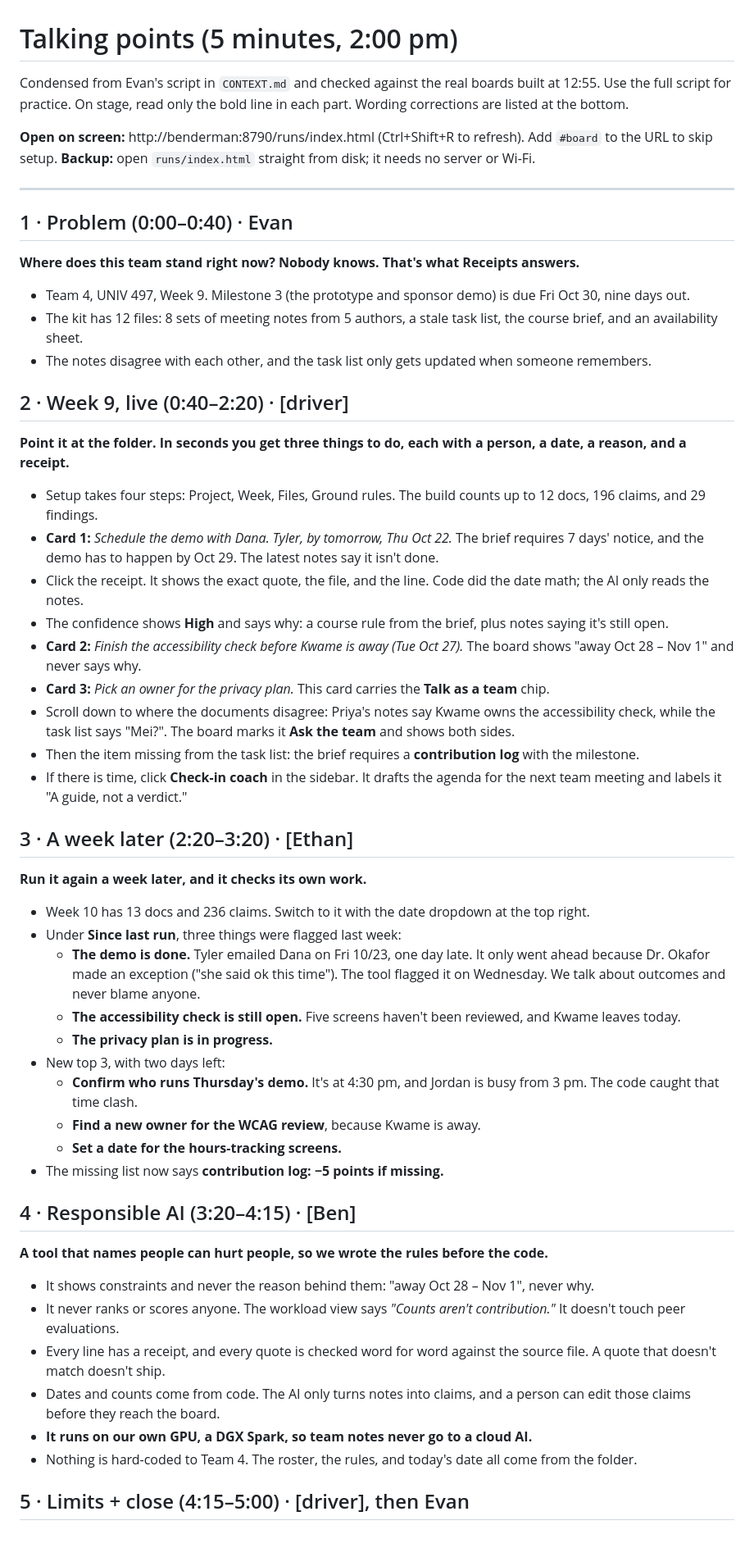
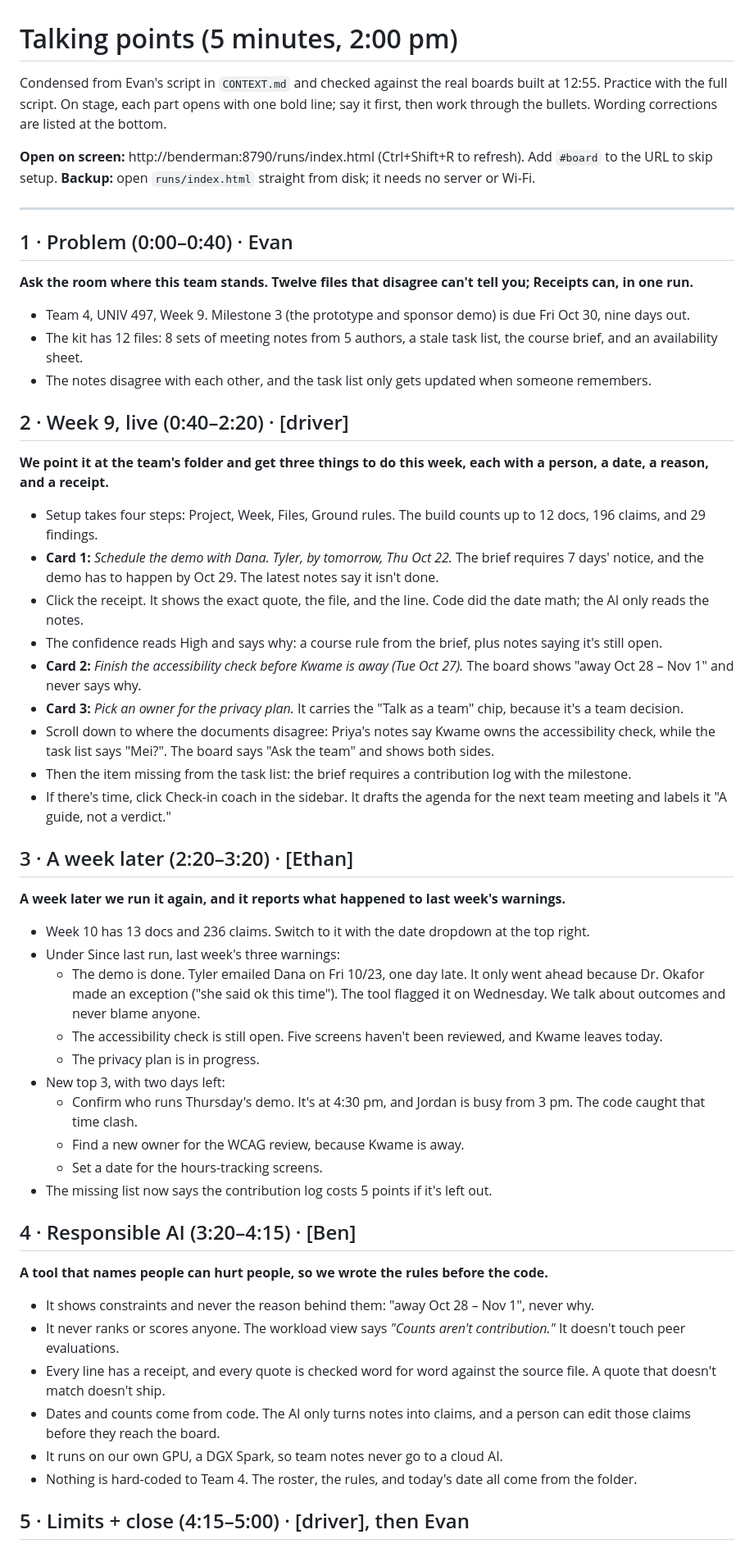
Before and after one commit to rippere/coug-receipts, a Markdown page: demo/TALKING_POINTS.md, the part around one of its changes. Shown at 82% size. GitHub-like rendering.

Commit message:
demo: talking points through no-ai-slop
Co-Authored-By: Claude Opus 5.5 (1M context) <noreply@anthropic.com>

```diff
--- a/demo/TALKING_POINTS.md
+++ b/demo/TALKING_POINTS.md
@@ -1,7 +1,7 @@
 # Talking points (5 minutes, 2:00 pm)
 
 Condensed from Evan's script in `CONTEXT.md` and checked against the real boards built at 12:55.
-Use the full script for practice. On stage, read only the bold line in each part.
+Practice with the full script. On stage, each part opens with one bold line; say it first, then work through the bullets.
 Wording corrections are listed at the bottom.
 
 **Open on screen:** http://benderman:8790/runs/index.html (Ctrl+Shift+R to refresh). Add `#board` to the URL to skip setup.
@@ -10,35 +10,35 @@ Wording corrections are listed at the bottom.
 ---
 
 ## 1 · Problem (0:00–0:40) · Evan
-**Where does this team stand right now? Nobody knows. That's what Receipts answers.**
+**Ask the room where this team stands. Twelve files that disagree can't tell you; Receipts can, in one run.**
 - Team 4, UNIV 497, Week 9. Milestone 3 (the prototype and sponsor demo) is due Fri Oct 30, nine days out.
 - The kit has 12 files: 8 sets of meeting notes from 5 authors, a stale task list, the course brief, and an availability sheet.
 - The notes disagree with each other, and the task list only gets updated when someone remembers.
 
 ## 2 · Week 9, live (0:40–2:20) · [driver]
-**Point it at the folder. In seconds you get three things to do, each with a person, a date, a reason, and a receipt.**
+**We point it at the team's folder and get three things to do this week, each with a person, a date, a reason, and a receipt.**
 - Setup takes four steps: Project, Week, Files, Ground rules. The build counts up to 12 docs, 196 claims, and 29 findings.
 - **Card 1:** *Schedule the demo with Dana. Tyler, by tomorrow, Thu Oct 22.* The brief requires 7 days' notice, and the demo has to happen by Oct 29. The latest notes say it isn't done.
 - Click the receipt. It shows the exact quote, the file, and the line. Code did the date math; the AI only reads the notes.
-- The confidence shows **High** and says why: a course rule from the brief, plus notes saying it's still open.
+- The confidence reads High and says why: a course rule from the brief, plus notes saying it's still open.
 - **Card 2:** *Finish the accessibility check before Kwame is away (Tue Oct 27).* The board shows "away Oct 28 – Nov 1" and never says why.
-- **Card 3:** *Pick an owner for the privacy plan.* This card carries the **Talk as a team** chip.
-- Scroll down to where the documents disagree: Priya's notes say Kwame owns the accessibility check, while the task list says "Mei?". The board marks it **Ask the team** and shows both sides.
-- Then the item missing from the task list: the brief requires a **contribution log** with the milestone.
-- If there is time, click **Check-in coach** in the sidebar. It drafts the agenda for the next team meeting and labels it "A guide, not a verdict."
+- **Card 3:** *Pick an owner for the privacy plan.* It carries the "Talk as a team" chip, because it's a team decision.
+- Scroll down to where the documents disagree: Priya's notes say Kwame owns the accessibility check, while the task list says "Mei?". The board says "Ask the team" and shows both sides.
+- Then the item missing from the task list: the brief requires a contribution log with the milestone.
+- If there's time, click Check-in coach in the sidebar. It drafts the agenda for the next team meeting and labels it "A guide, not a verdict."
 
 ## 3 · A week later (2:20–3:20) · [Ethan]
-**Run it again a week later, and it checks its own work.**
+**A week later we run it again, and it reports what happened to last week's warnings.**
 - Week 10 has 13 docs and 236 claims. Switch to it with the date dropdown at the top right.
-- Under **Since last run**, three things were flagged last week:
-  - **The demo is done.** Tyler emailed Dana on Fri 10/23, one day late. It only went ahead because Dr. Okafor made an exception ("she said ok this time"). The tool flagged it on Wednesday. We talk about outcomes and never blame anyone.
-  - **The accessibility check is still open.** Five screens haven't been reviewed, and Kwame leaves today.
-  - **The privacy plan is in progress.**
+- Under Since last run, last week's three warnings:
+  - The demo is done. Tyler emailed Dana on Fri 10/23, one day late. It only went ahead because Dr. Okafor made an exception ("she said ok this time"). The tool flagged it on Wednesday. We talk about outcomes and never blame anyone.
+  - The accessibility check is still open. Five screens haven't been reviewed, and Kwame leaves today.
+  - The privacy plan is in progress.
 - New top 3, with two days left:
-  - **Confirm who runs Thursday's demo.** It's at 4:30 pm, and Jordan is busy from 3 pm. The code caught that time clash.
-  - **Find a new owner for the WCAG review**, because Kwame is away.
-  - **Set a date for the hours-tracking screens.**
-- The missing list now says **contribution log: −5 points if missing.**
+  - Confirm who runs Thursday's demo. It's at 4:30 pm, and Jordan is busy from 3 pm. The code caught that time clash.
+  - Find a new owner for the WCAG review, because Kwame is away.
+  - Set a date for the hours-tracking screens.
+- The missing list now says the contribution log costs 5 points if it's left out.
 
 ## 4 · Responsible AI (3:20–4:15) · [Ben]
 **A tool that names people can hurt people, so we wrote the rules before the code.**
@@ -46,7 +46,7 @@ Wording corrections are listed at the bottom.
 - It never ranks or scores anyone. The workload view says *"Counts aren't contribution."* It doesn't touch peer evaluations.
 - Every line has a receipt, and every quote is checked word for word against the source file. A quote that doesn't match doesn't ship.
 - Dates and counts come from code. The AI only turns notes into claims, and a person can edit those claims before they reach the board.
-- **It runs on our own GPU, a DGX Spark, so team notes never go to a cloud AI.**
+- It runs on our own GPU, a DGX Spark, so team notes never go to a cloud AI.
 - Nothing is hard-coded to Team 4. The roster, the rules, and today's date all come from the folder.
 
 ## 5 · Limits + close (4:15–5:00) · [driver], then Evan
```
Also changed, not shown: other parts of demo/TALKING_POINTS.md (+1 -1 lines).
